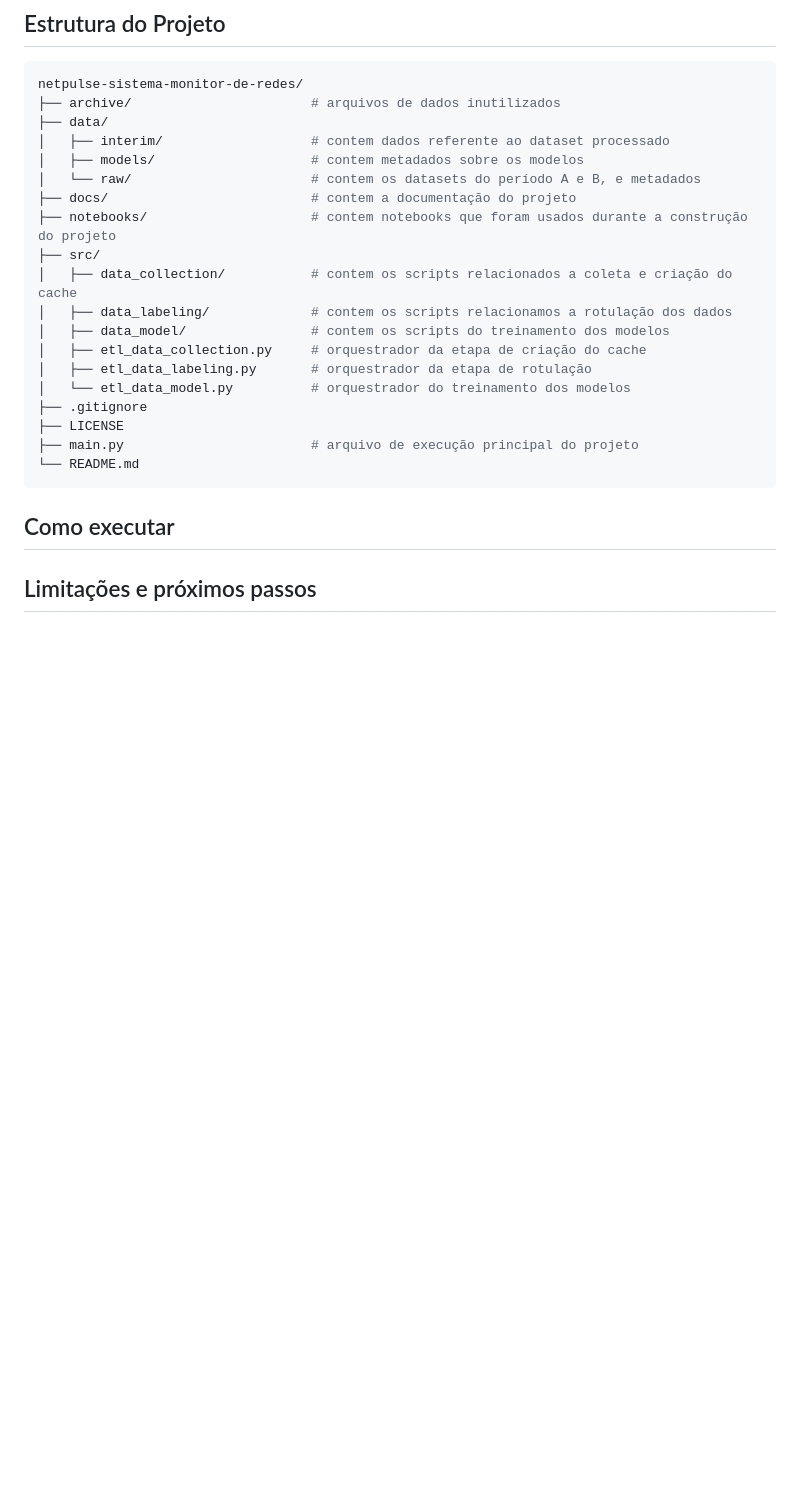
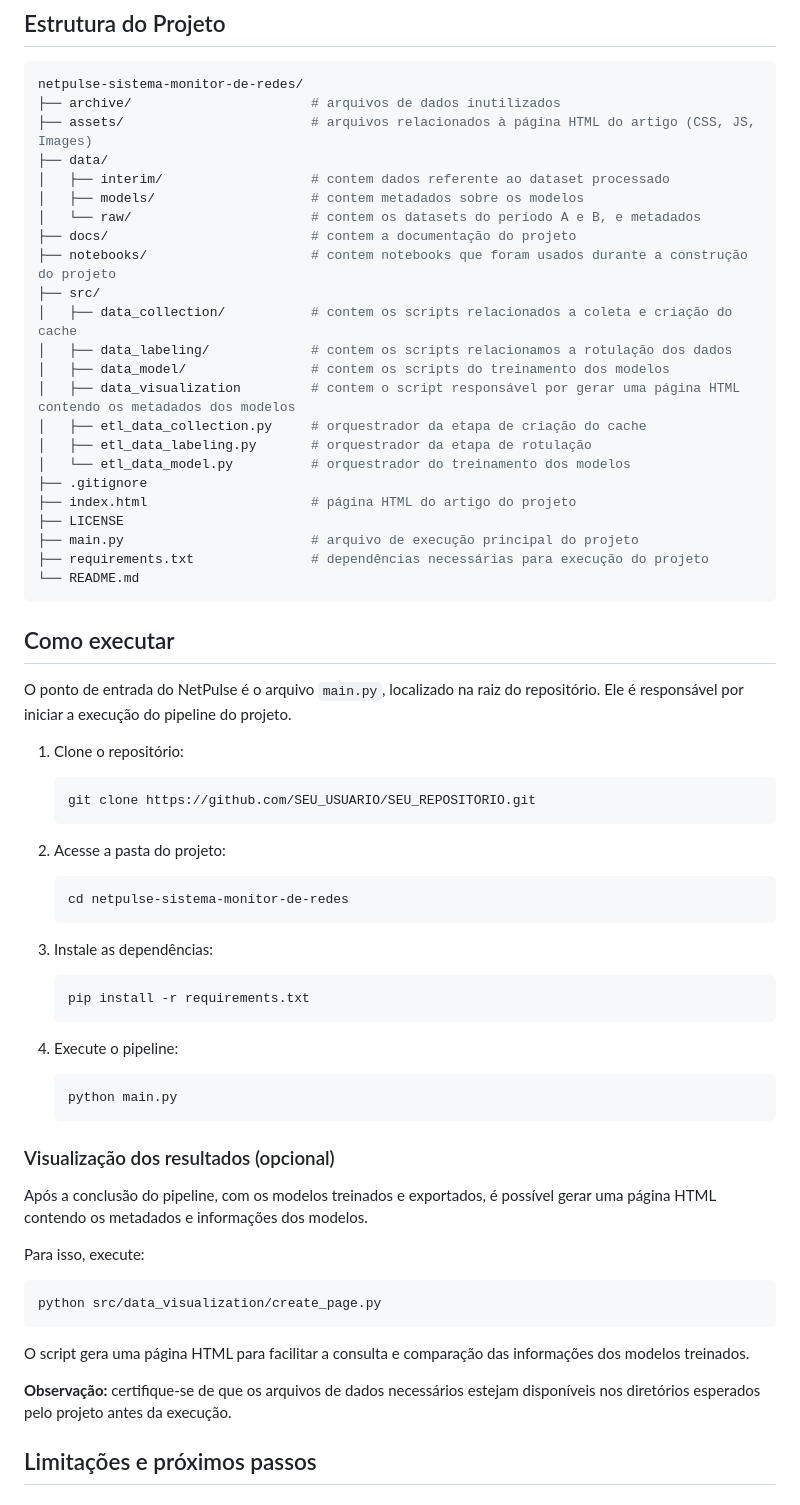
Before and after one commit to Rodrigo3441/netpulse-sistema-monitor-de-redes, a Markdown page: README.md, the part around the change. Drawn GitHub-style; blank space fills up the shorter version.

Commit message:
Atualizar estrutura de diretórios e adicionar instruções de execução no README

````diff
--- a/README.md
+++ b/README.md
@@ -101,6 +101,7 @@ Os resultados e os metadados dos experimentos são utilizados para documentar os
 ``` bash
 netpulse-sistema-monitor-de-redes/
 ├── archive/                       # arquivos de dados inutilizados
+├── assets/                        # arquivos relacionados à página HTML do artigo (CSS, JS, Images)
 ├── data/
 │   ├── interim/                   # contem dados referente ao dataset processado
 │   ├── models/                    # contem metadados sobre os modelos
@@ -111,16 +112,59 @@ netpulse-sistema-monitor-de-redes/
 │   ├── data_collection/           # contem os scripts relacionados a coleta e criação do cache
 │   ├── data_labeling/             # contem os scripts relacionamos a rotulação dos dados
 │   ├── data_model/                # contem os scripts do treinamento dos modelos
+│   ├── data_visualization         # contem o script responsável por gerar uma página HTML contendo os metadados dos modelos
 │   ├── etl_data_collection.py     # orquestrador da etapa de criação do cache
 │   ├── etl_data_labeling.py       # orquestrador da etapa de rotulação
 │   └── etl_data_model.py          # orquestrador do treinamento dos modelos
 ├── .gitignore
+├── index.html                     # página HTML do artigo do projeto
 ├── LICENSE
 ├── main.py                        # arquivo de execução principal do projeto
+├── requirements.txt               # dependências necessárias para execução do projeto
 └── README.md
 ```
 
 ## Como executar
+
+O ponto de entrada do NetPulse é o arquivo `main.py`, localizado na raiz do repositório. Ele é responsável por iniciar a execução do pipeline do projeto.
+
+1. Clone o repositório:
+
+   ```bash
+   git clone https://github.com/SEU_USUARIO/SEU_REPOSITORIO.git
+   ```
+
+2. Acesse a pasta do projeto:
+
+   ```bash
+   cd netpulse-sistema-monitor-de-redes
+   ```
+
+3. Instale as dependências:
+
+   ```bash
+   pip install -r requirements.txt
+   ```
+
+4. Execute o pipeline:
+
+   ```bash
+   python main.py
+   ```
+
+### Visualização dos resultados (opcional)
+
+Após a conclusão do pipeline, com os modelos treinados e exportados, é possível gerar uma página HTML contendo os metadados e informações dos modelos.
+
+Para isso, execute:
+
+```bash
+python src/data_visualization/create_page.py
+```
+
+O script gera uma página HTML para facilitar a consulta e comparação das informações dos modelos treinados.
+
+**Observação:** certifique-se de que os arquivos de dados necessários estejam disponíveis nos diretórios esperados pelo projeto antes da execução.
 
 ## Limitações e próximos passos
 
````
